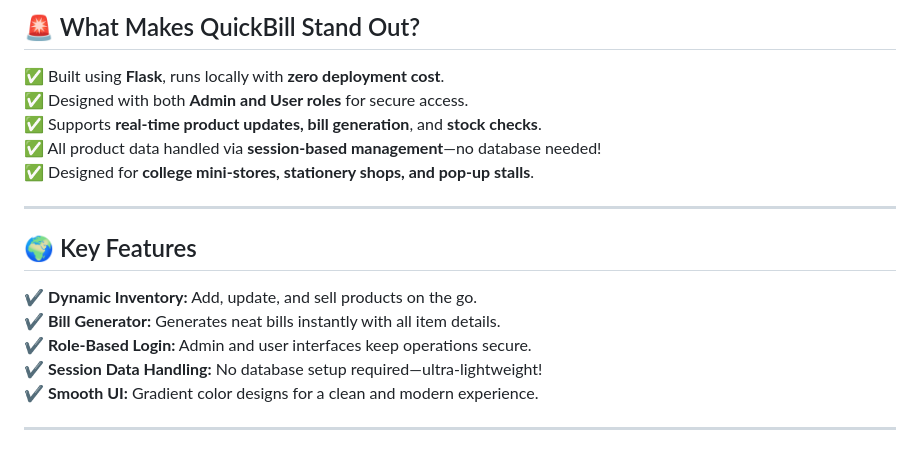
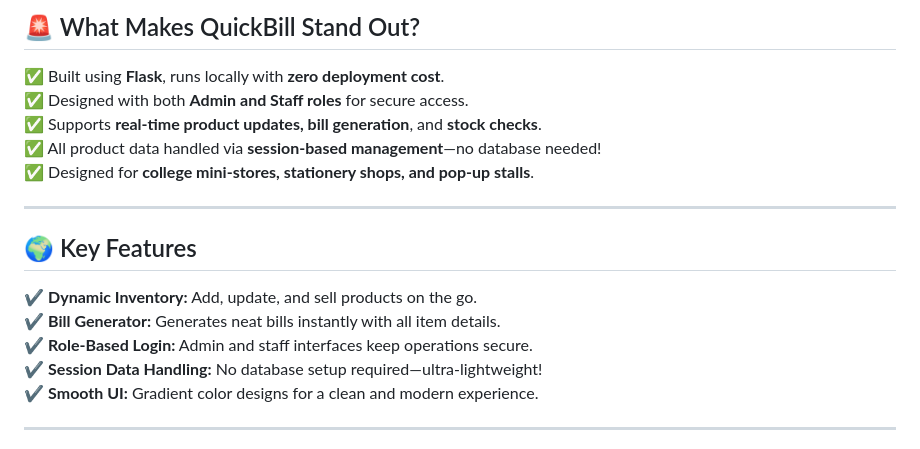
Before and after one commit to DeepakGowda-Official/Quick_Bill, a Markdown page: README.md, the part around the change. GitHub-like rendering.

```diff
--- a/README.md
+++ b/README.md
@@ -15,7 +15,7 @@ Small-scale stores often struggle with **manual billing**, **confusing inventory
 ## 🚨 What Makes QuickBill Stand Out?
 
 ✅ Built using **Flask**, runs locally with **zero deployment cost**.
-✅ Designed with both **Admin and User roles** for secure access.
+✅ Designed with both **Admin and Staff roles** for secure access.
 ✅ Supports **real-time product updates, bill generation**, and **stock checks**.
 ✅ All product data handled via **session-based management**—no database needed!
 ✅ Designed for **college mini-stores, stationery shops, and pop-up stalls**.
@@ -26,7 +26,7 @@ Small-scale stores often struggle with **manual billing**, **confusing inventory
 
 ✔️ **Dynamic Inventory:** Add, update, and sell products on the go.
 ✔️ **Bill Generator:** Generates neat bills instantly with all item details.
-✔️ **Role-Based Login:** Admin and user interfaces keep operations secure.
+✔️ **Role-Based Login:** Admin and staff interfaces keep operations secure.
 ✔️ **Session Data Handling:** No database setup required—ultra-lightweight!
 ✔️ **Smooth UI:** Gradient color designs for a clean and modern experience.
 
```
